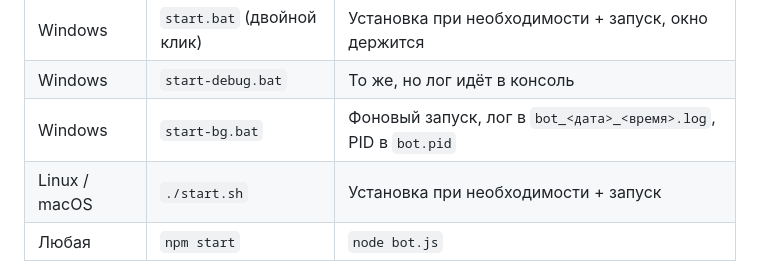
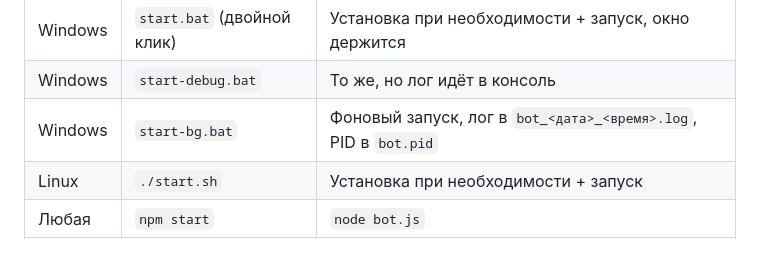
Before and after one commit to nymphernus/stevebot, a Markdown page: README.md, the part around the change. GitHub-like rendering.

Commit message:
docs: update README.md

```diff
--- a/README.md
+++ b/README.md
@@ -63,7 +63,7 @@ npm install
 | Windows | `start.bat` (двойной клик) | Установка при необходимости + запуск, окно держится |
 | Windows | `start-debug.bat` | То же, но лог идёт в консоль |
 | Windows | `start-bg.bat` | Фоновый запуск, лог в `bot_<дата>_<время>.log`, PID в `bot.pid` |
-| Linux / macOS | `./start.sh` | Установка при необходимости + запуск |
+| Linux | `./start.sh` | Установка при необходимости + запуск |
 | Любая | `npm start` | `node bot.js` |
 
 Остановить бота: `Ctrl+C` в консоли или команда `quit`. Проверить работоспособность: `npm test`.
```
